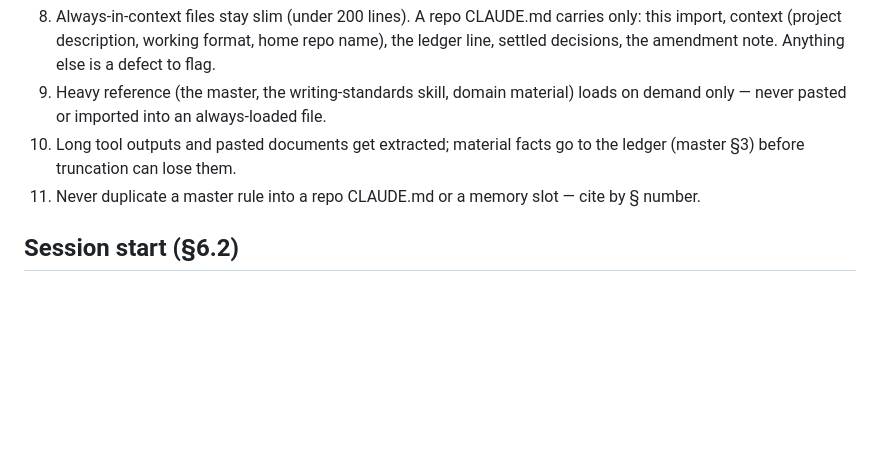
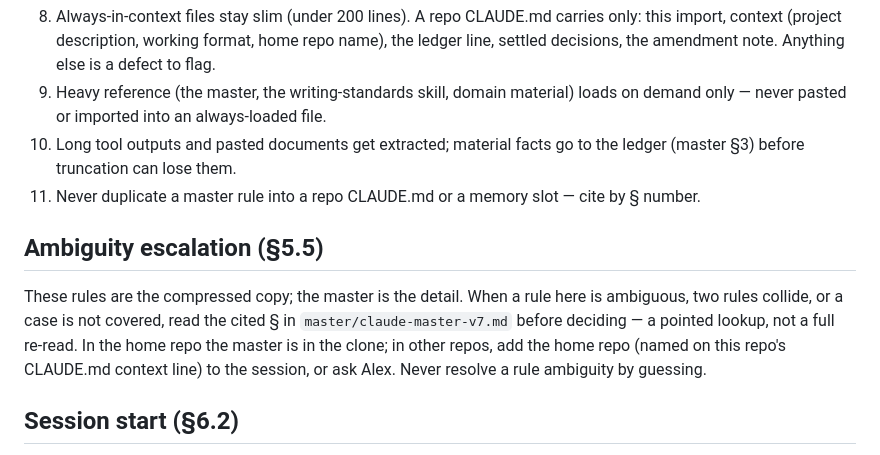
Before and after one commit to laoganpapi/wikiclaws, a Markdown page: .claude/universal.md, the part around the change. Rendered like a GitHub page; blank space fills up the shorter version.

Commit message:
Propagate master §5.5 (ambiguity resolves upward) (#13)
Claude-Session: https://claude.ai/code/session_01Fy33JDzwoLzSRngjtZrw2H

Co-authored-by: Claude Fable 5 <noreply@anthropic.com>

```diff
--- a/.claude/universal.md
+++ b/.claude/universal.md
@@ -23,6 +23,10 @@ Full list lives in the writing-standards skill — load it before drafting prose
 10. Long tool outputs and pasted documents get extracted; material facts go to the ledger (master §3) before truncation can lose them.
 11. Never duplicate a master rule into a repo CLAUDE.md or a memory slot — cite by § number.
 
+## Ambiguity escalation (§5.5)
+
+These rules are the compressed copy; the master is the detail. When a rule here is ambiguous, two rules collide, or a case is not covered, read the cited § in `master/claude-master-v7.md` before deciding — a pointed lookup, not a full re-read. In the home repo the master is in the clone; in other repos, add the home repo (named on this repo's CLAUDE.md context line) to the session, or ask Alex. Never resolve a rule ambiguity by guessing.
+
 ## Session start (§6.2)
 
 12. In the home repo, read `memory.md` and report active to-dos in one short list, then stop. Sessions in other repos have no slot file and skip the memory read.
```
